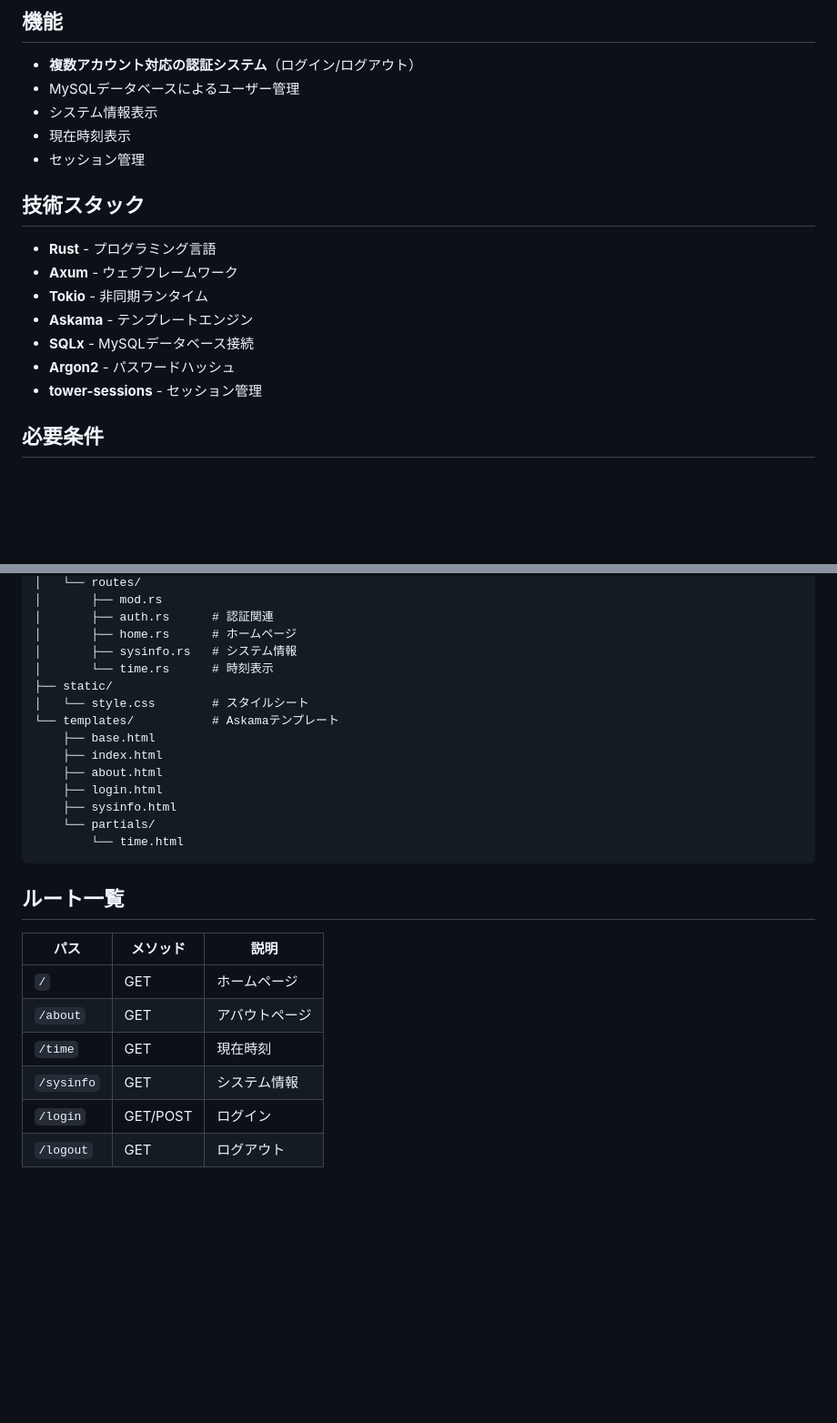
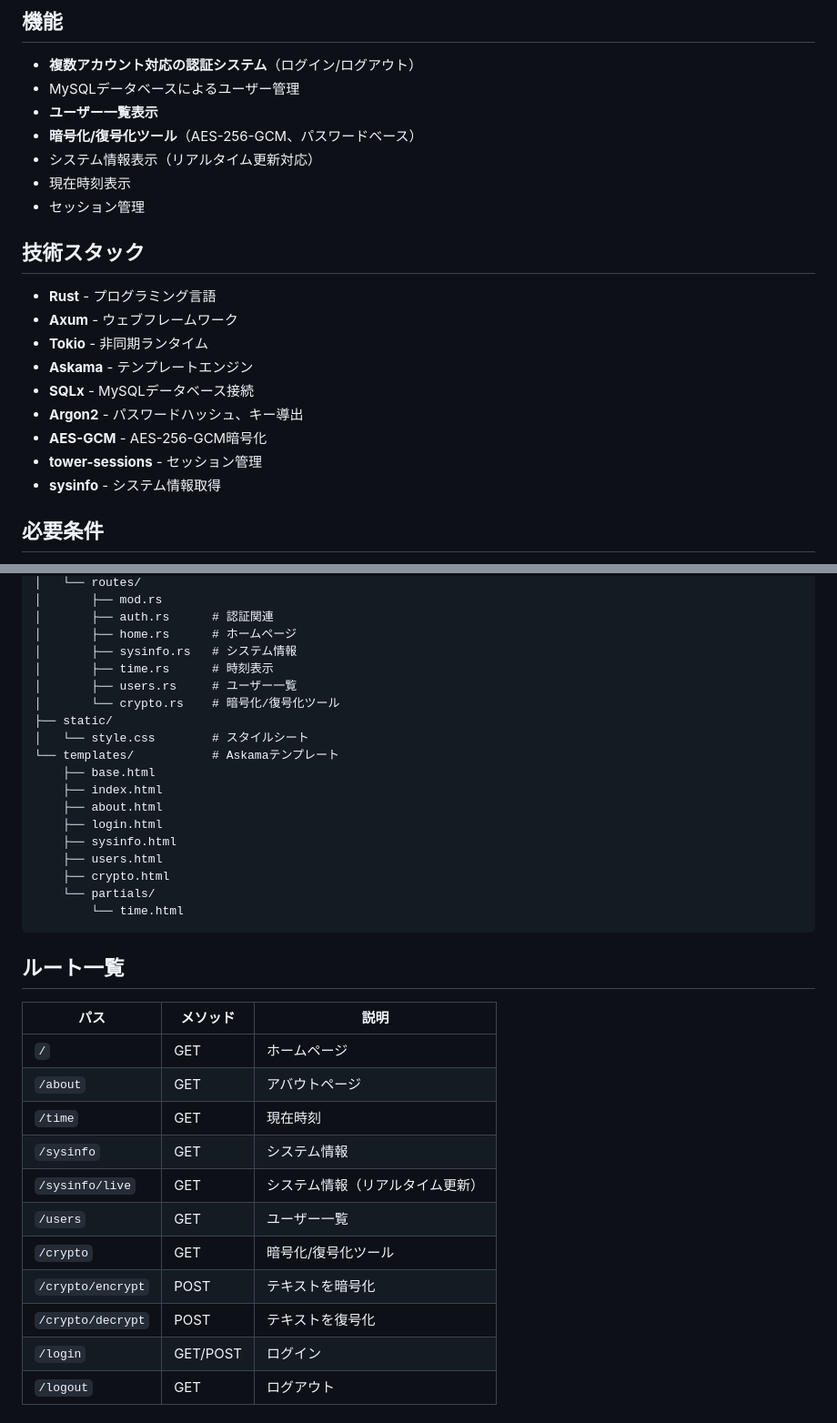
Before and after one commit to WatanabeYuito21/rust_web_test, a Markdown page: README.md, 2 parts joined by grey strips. Shown at 91% size. Rendered like a GitHub page; blank space fills up the shorter version.

Commit message:
Update README to reflect current project features
- Add user list display feature
- Add encryption/decryption tool (AES-256-GCM)
- Update technology stack section with new dependencies
- Add new routes and templates to documentation
- Clarify system info real-time update capability

https://claude.ai/code/session_Bu1r0

````diff
--- a/README.md
+++ b/README.md
@@ -6,7 +6,9 @@ Axumフレームワークを使用したRust製のウェブダッシュボード
 
 - **複数アカウント対応の認証システム**（ログイン/ログアウト）
 - MySQLデータベースによるユーザー管理
-- システム情報表示
+- **ユーザー一覧表示**
+- **暗号化/復号化ツール**（AES-256-GCM、パスワードベース）
+- システム情報表示（リアルタイム更新対応）
 - 現在時刻表示
 - セッション管理
 
@@ -17,8 +19,10 @@ Axumフレームワークを使用したRust製のウェブダッシュボード
 - **Tokio** - 非同期ランタイム
 - **Askama** - テンプレートエンジン
 - **SQLx** - MySQLデータベース接続
-- **Argon2** - パスワードハッシュ
+- **Argon2** - パスワードハッシュ、キー導出
+- **AES-GCM** - AES-256-GCM暗号化
 - **tower-sessions** - セッション管理
+- **sysinfo** - システム情報取得
 
 ## 必要条件
 
@@ -104,7 +108,9 @@ cargo run --bin hash
 │       ├── auth.rs      # 認証関連
 │       ├── home.rs      # ホームページ
 │       ├── sysinfo.rs   # システム情報
-│       └── time.rs      # 時刻表示
+│       ├── time.rs      # 時刻表示
+│       ├── users.rs     # ユーザー一覧
+│       └── crypto.rs    # 暗号化/復号化ツール
 ├── static/
 │   └── style.css        # スタイルシート
 └── templates/           # Askamaテンプレート
@@ -113,6 +119,8 @@ cargo run --bin hash
     ├── about.html
     ├── login.html
     ├── sysinfo.html
+    ├── users.html
+    ├── crypto.html
     └── partials/
         └── time.html
 ```
@@ -125,6 +133,11 @@ cargo run --bin hash
 | `/about` | GET | アバウトページ |
 | `/time` | GET | 現在時刻 |
 | `/sysinfo` | GET | システム情報 |
+| `/sysinfo/live` | GET | システム情報（リアルタイム更新） |
+| `/users` | GET | ユーザー一覧 |
+| `/crypto` | GET | 暗号化/復号化ツール |
+| `/crypto/encrypt` | POST | テキストを暗号化 |
+| `/crypto/decrypt` | POST | テキストを復号化 |
 | `/login` | GET/POST | ログイン |
 | `/logout` | GET | ログアウト |
 
````
